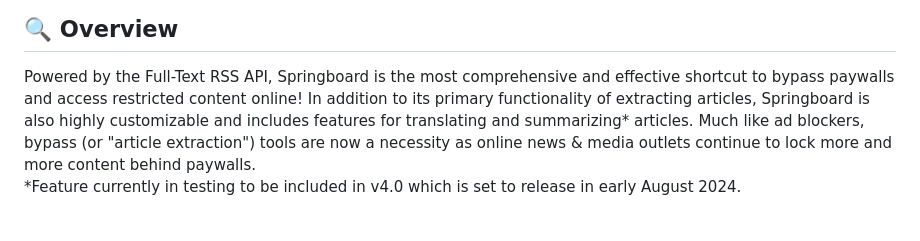
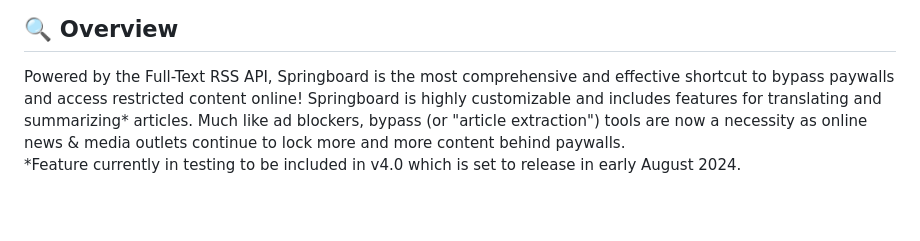
Before and after one commit to MrTWrecks0208/Springboard, a Markdown page: README.md, the part around the change. Rendered like a GitHub page.

```diff
--- a/README.md
+++ b/README.md
@@ -7,7 +7,7 @@
 ## 🔍 Overview
 
 Powered by the Full-Text RSS API, Springboard is the most comprehensive and effective shortcut to bypass paywalls and access restricted content online!
-In addition to its primary functionality of extracting articles, Springboard is also highly customizable and includes features for translating and summarizing* articles.
+Springboard is highly customizable and includes features for translating and summarizing* articles.
 Much like ad blockers, bypass (or "article extraction") tools are now a necessity as online news & media outlets continue to lock more and more content behind paywalls.
 <br />
 *Feature currently in testing to be included in v4.0 which is set to release in early August 2024.
```
